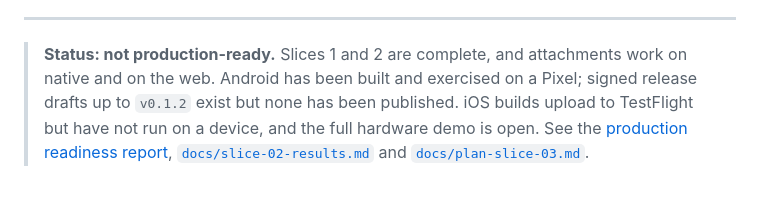
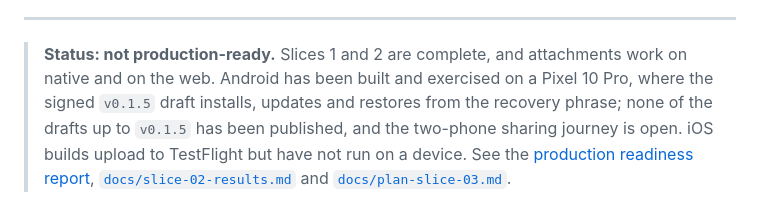
Before and after one commit to daniel-daga/easynotes, a Markdown page: README.md, the part around the change. Drawn GitHub-style.

```diff
--- a/README.md
+++ b/README.md
@@ -15,9 +15,10 @@ that stores and forwards ciphertext and nothing else.
 
 > **Status: not production-ready.** Slices 1 and 2 are complete, and
 > attachments work on native and on the web. Android has been built and
-> exercised on a Pixel; signed release drafts up to `v0.1.2` exist but none has
-> been published. iOS builds upload to TestFlight but have not run on a device,
-> and the full hardware demo is open. See the
+> exercised on a Pixel 10 Pro, where the signed `v0.1.5` draft installs, updates
+> and restores from the recovery phrase; none of the drafts up to `v0.1.5` has
+> been published, and the two-phone sharing journey is open. iOS builds upload
+> to TestFlight but have not run on a device. See the
 > [production readiness report](docs/production-readiness-2026-09-30.md),
 > [`docs/slice-02-results.md`](docs/slice-02-results.md) and
 > [`docs/plan-slice-03.md`](docs/plan-slice-03.md).
```
Also changed, not shown: docs/android-release.md (+17 -8 lines).
